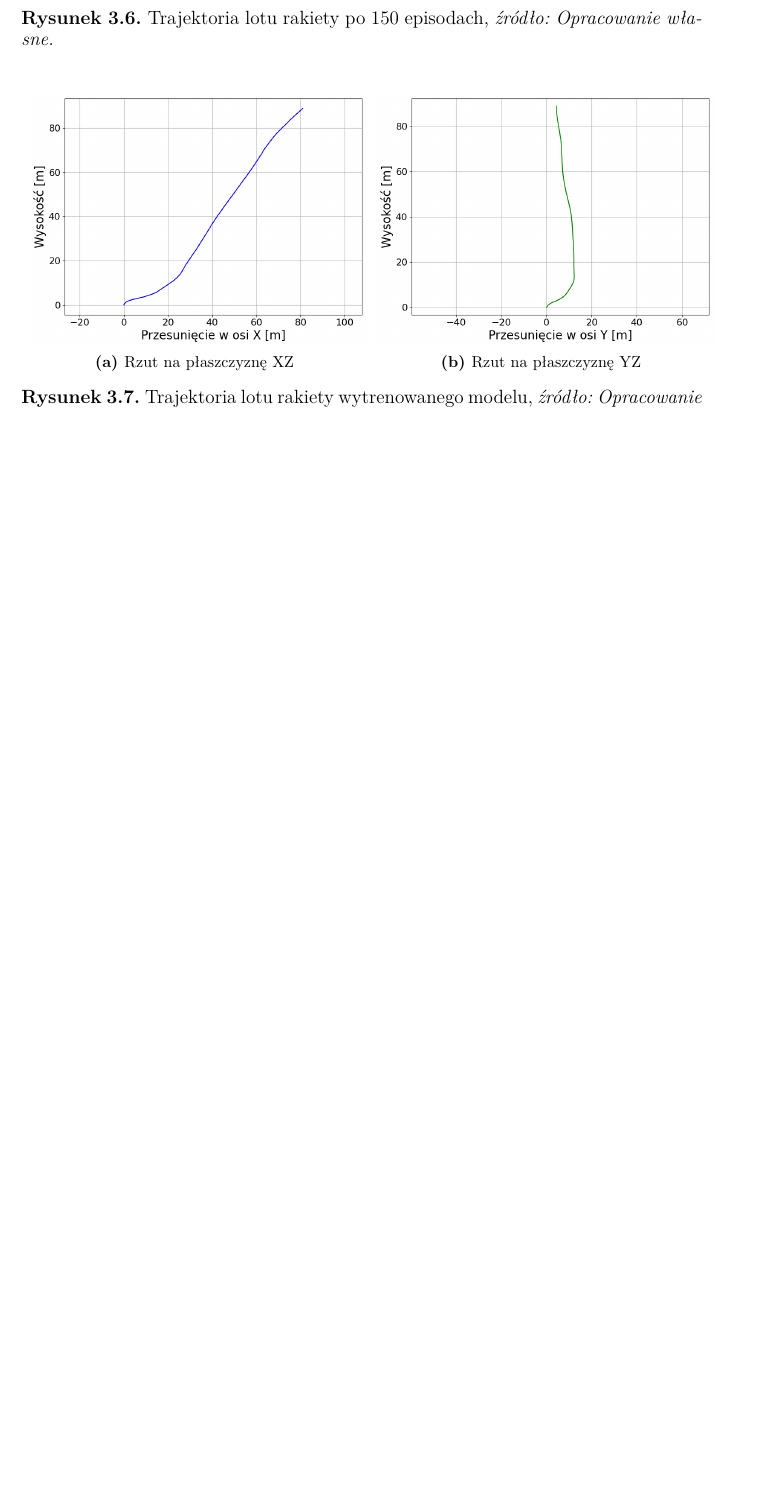
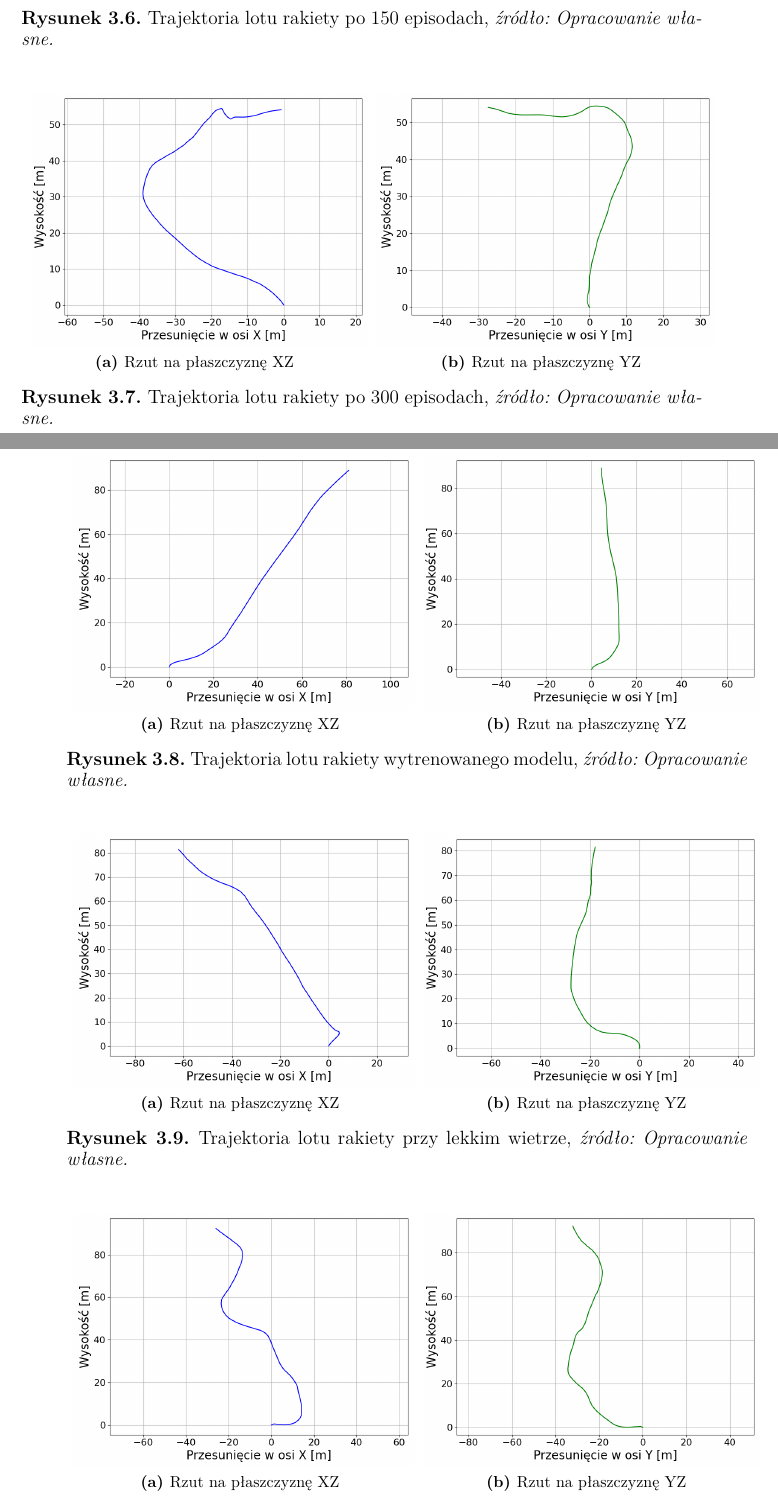
Before and after one commit to VEXI19/PhysicsEngine, a LaTeX thesis (Documentation/Paper/main.tex, which reads Documentation/Paper/chapter3.tex): part of page 98 of 106 before the commit and two parts of pages 98 and 99 of 108 after it, the two joined at a grey line, cut so that both start at the same text, the shorter picture padded with empty space. Compiled offline with pdfLaTeX.

Commit message:
więcej trajektorii

```diff
--- a/Documentation/Paper/chapter3.tex
+++ b/Documentation/Paper/chapter3.tex
@@ -647,6 +647,13 @@ Wizualizacje wyników (krzywe nagrody i odchylenia) wskazywały na postępy w na
     \caption{Trajektoria lotu rakiety po 150 episodach, \textit{źródło: Opracowanie własne.}} \label{Fig1:trajcetory_mid}
 \end{figure}
 \begin{figure}
+    \subfloat[Rzut na płaszczyznę XZ]{\label{Fig1:b5} \includegraphics[width=0.5\textwidth]{images/trajectory_3_x}}%
+    \hfill
+    \subfloat[Rzut na płaszczyznę YZ]{\label{Fig1:c5} \includegraphics[width=0.5\textwidth]{images/trajectory_3_y}}
+
+    \caption{Trajektoria lotu rakiety po 300 episodach, \textit{źródło: Opracowanie własne.}} \label{Fig1:trajcetory_3}
+\end{figure}
+\begin{figure}
     \subfloat[Rzut na płaszczyznę XZ]{\label{Fig1:b4} \includegraphics[width=0.5\textwidth]{images/trajectory_final_x}}%
     \hfill
     \subfloat[Rzut na płaszczyznę YZ]{\label{Fig1:c4} \includegraphics[width=0.5\textwidth]{images/trajectory_final_y}}
@@ -654,6 +661,20 @@ Wizualizacje wyników (krzywe nagrody i odchylenia) wskazywały na postępy w na
     \caption{Trajektoria lotu rakiety wytrenowanego modelu, \textit{źródło: Opracowanie własne.}} \label{Fig1:trajcetory_final}
 \end{figure}
 
+\begin{figure}
+    \subfloat[Rzut na płaszczyznę XZ]{\label{Fig1:b6} \includegraphics[width=0.5\textwidth]{images/trajectory_4_x}}%
+    \hfill
+    \subfloat[Rzut na płaszczyznę YZ]{\label{Fig1:c6} \includegraphics[width=0.5\textwidth]{images/trajectory_4_y}}
+
+    \caption{Trajektoria lotu rakiety przy lekkim wietrze, \textit{źródło: Opracowanie własne.}} \label{Fig1:trajcetory_4}
+\end{figure}
+\begin{figure}
+    \subfloat[Rzut na płaszczyznę XZ]{\label{Fig1:b7} \includegraphics[width=0.5\textwidth]{images/trajectory_5_x}}%
+    \hfill
+    \subfloat[Rzut na płaszczyznę YZ]{\label{Fig1:c7} \includegraphics[width=0.5\textwidth]{images/trajectory_5_y}}
+
+    \caption{Trajektoria lotu rakiety przy silnym wietrze, \textit{źródło: Opracowanie własne.}} \label{Fig1:trajcetory_5}
+\end{figure}
 %\begin{figure}[H]
 %    \centering
 %    \includegraphics[width=0.8\linewidth]{images/steering_before}
```
Also changed, not shown: Documentation/Paper/images/trajectory_3_x.png (added), Documentation/Paper/images/trajectory_3_y.png (added), Documentation/Paper/images/trajectory_4_x.png (added), Documentation/Paper/images/trajectory_4_y.png (added), Documentation/Paper/images/trajectory_5_x.png (added), Documentation/Paper/images/trajectory_5_y.png (added), 6 other files.
